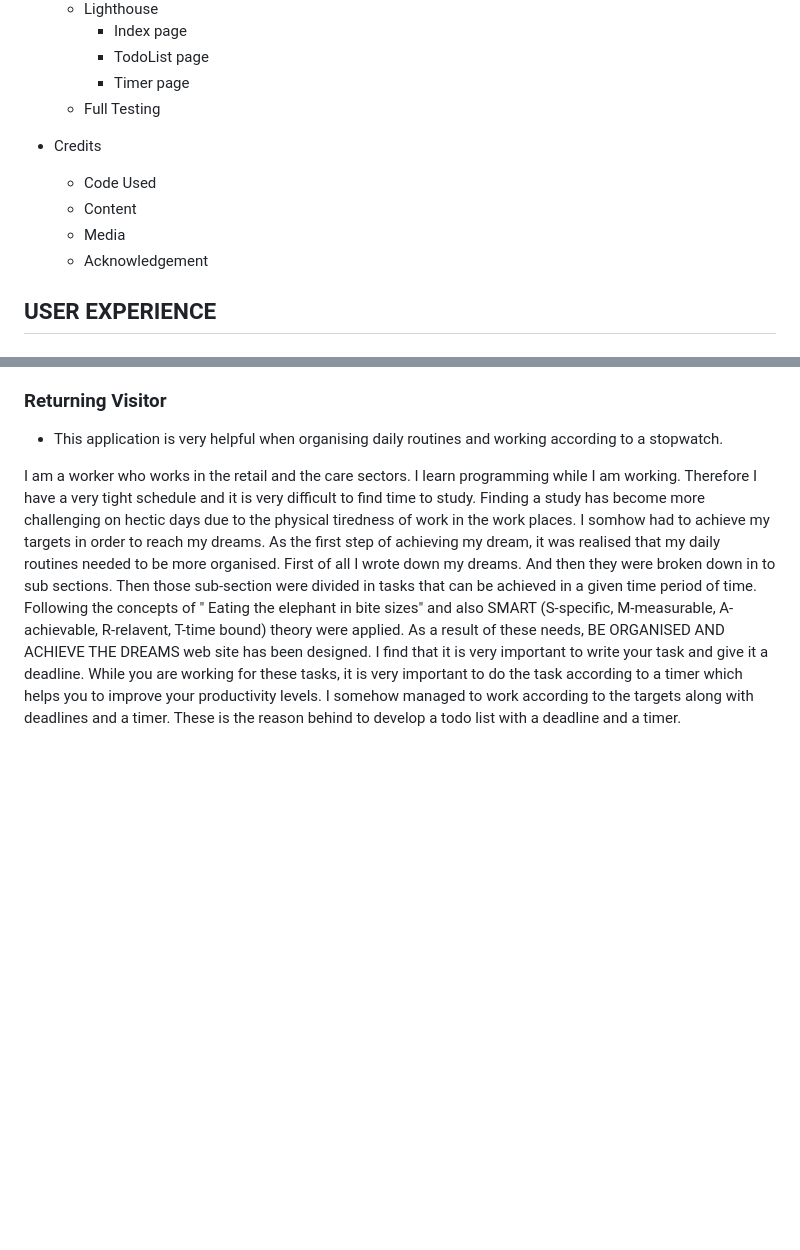
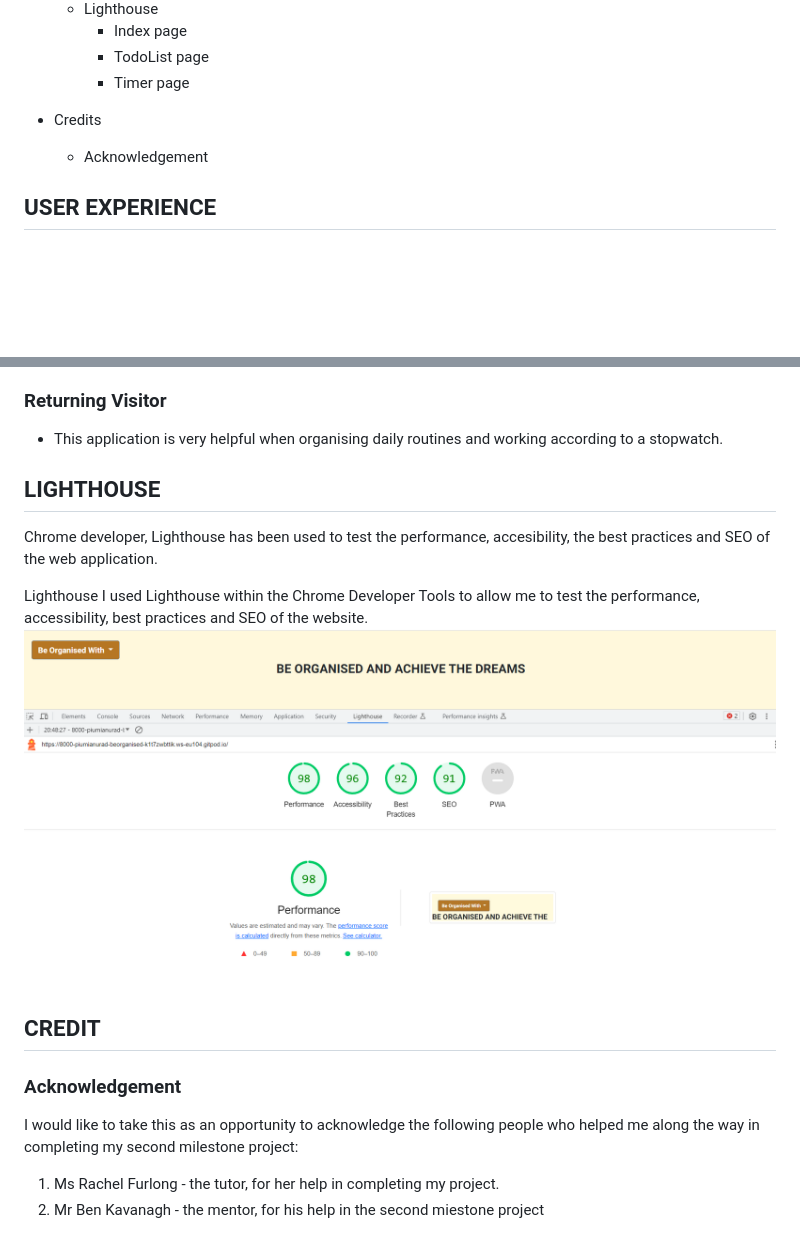
Before and after one commit to Mark-Assessment/p-ukwatta-be-organised-m2-2, a Markdown page: README.md, 2 parts joined by grey strips. Rendered like a GitHub page; pictures changed too: assets/images/lighthouse.PNG (added); blank space fills up the shorter version.

```diff
--- a/README.md
+++ b/README.md
@@ -35,12 +35,9 @@
         * Index page
         * TodoList page
         * Timer page
-     * Full Testing
+
 
 * Credits
-     * Code Used
-     * Content
-     * Media
      * Acknowledgement
 
 ## USER EXPERIENCE
@@ -189,18 +186,16 @@ The screen shots are as follows:
 ### Returning Visitor
 * This application is very helpful when organising daily routines and working according to a stopwatch.
 
+## LIGHTHOUSE
+Chrome developer, Lighthouse has been used to test the performance, accesibility, the best practices and SEO of the web application.
 
 
+Lighthouse
+I used Lighthouse within the Chrome Developer Tools to allow me to test the performance, accessibility, best practices and SEO of the website.
+![lighthouse](assets/images/lighthouse.PNG)
 
-
-
-
-
-
-
-
-I am a worker who works in the retail and the care sectors. I learn programming while I am working. Therefore I have a very tight schedule and it is very difficult to find time to study. Finding a study has become more challenging on hectic days due to the physical tiredness of work in the work places.
-I somhow had to achieve my targets in order to reach my dreams. As the first step of achieving my dream, it was realised that my daily routines needed to be more organised. First of all I wrote down my dreams. And then they were broken down in to sub sections. Then those sub-section were divided in tasks that can be achieved in a given time period of time. Following the concepts of " Eating the elephant in bite sizes" and also SMART (S-specific, M-measurable, A-achievable, R-relavent, T-time bound) theory were applied.
-As a result of these needs, BE ORGANISED AND ACHIEVE THE DREAMS web site has been designed.
-I find that it is very important to write your task and give it a deadline. While you are working for these tasks, it is very important to do the task according to a timer which helps you to improve your productivity levels. I somehow managed to work according to the targets along with deadlines and a timer.
-These is the reason behind to develop a todo list with a deadline and a timer.
+## CREDIT
+### Acknowledgement
+I would like to take this as an opportunity to acknowledge the following people who helped me along the way in completing my second milestone project:
+1. Ms Rachel Furlong -  the tutor, for her help in completing my project.
+2. Mr Ben Kavanagh - the mentor, for his help in the second miestone project
```
